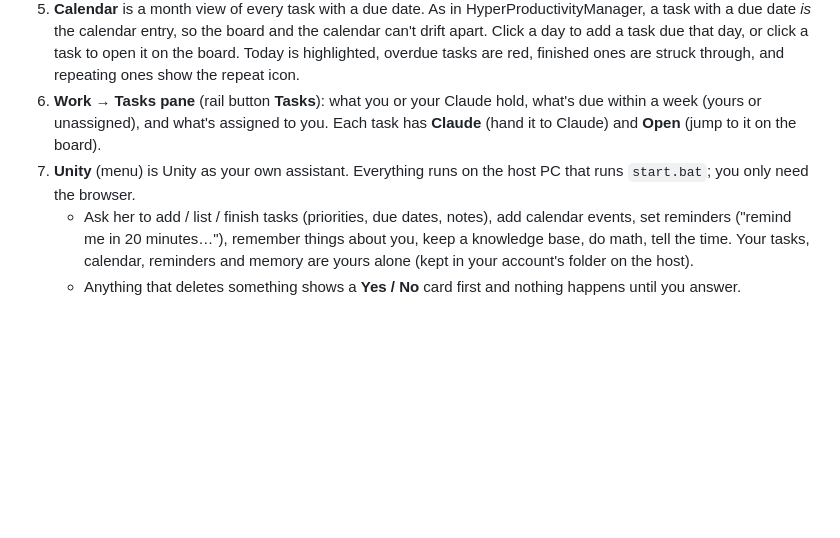
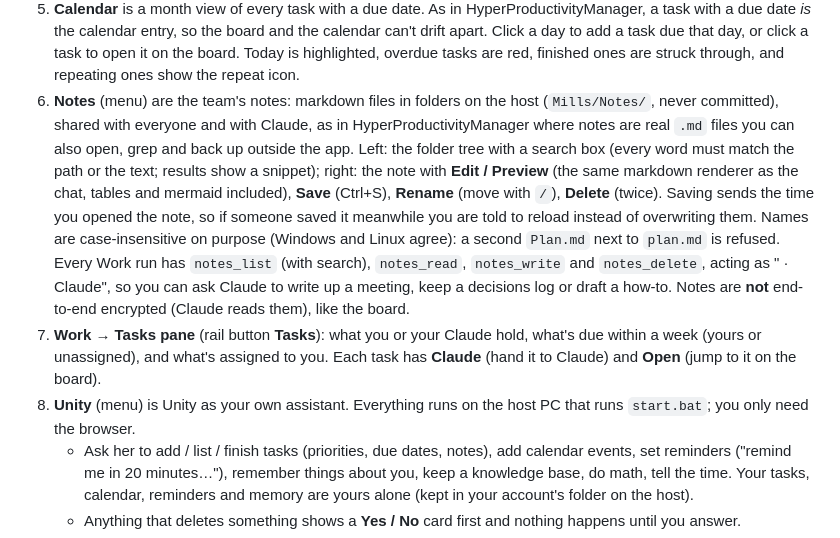
Before and after one commit to Unity-Lab-AI/Mills, a Markdown page: README.md, the part around the change. Rendered like a GitHub page; blank space fills up the shorter version.

Commit message:
README: team notes

```diff
--- a/README.md
+++ b/README.md
@@ -114,8 +114,9 @@ On disk, the `mills` account is `bridge/auth.json` + `bridge/state.json` + `Mill
    - **Live for everyone** through the same long poll as the chat. The menu's Board button shows how many tasks are due today or overdue for you.
    - **Where it lives:** board data is stored on the host in `Mills/Board/board.json` (never in git). It is **not** end-to-end encrypted, because Claude has to read it, the same as Work runs.
 5. **Calendar** is a month view of every task with a due date. As in HyperProductivityManager, a task with a due date *is* the calendar entry, so the board and the calendar can't drift apart. Click a day to add a task due that day, or click a task to open it on the board. Today is highlighted, overdue tasks are red, finished ones are struck through, and repeating ones show the repeat icon.
-6. **Work → Tasks pane** (rail button **Tasks**): what you or your Claude hold, what's due within a week (yours or unassigned), and what's assigned to you. Each task has **Claude** (hand it to Claude) and **Open** (jump to it on the board).
-7. **Unity** (menu) is Unity as your own assistant. Everything runs on the host PC that runs `start.bat`; you only need the browser.
+6. **Notes** (menu) are the team's notes: markdown files in folders on the host (`Mills/Notes/`, never committed), shared with everyone and with Claude, as in HyperProductivityManager where notes are real `.md` files you can also open, grep and back up outside the app. Left: the folder tree with a search box (every word must match the path or the text; results show a snippet); right: the note with **Edit / Preview** (the same markdown renderer as the chat, tables and mermaid included), **Save** (Ctrl+S), **Rename** (move with `/`), **Delete** (twice). Saving sends the time you opened the note, so if someone saved it meanwhile you are told to reload instead of overwriting them. Names are case-insensitive on purpose (Windows and Linux agree): a second `Plan.md` next to `plan.md` is refused. Every Work run has `notes_list` (with search), `notes_read`, `notes_write` and `notes_delete`, acting as "<your name> · Claude", so you can ask Claude to write up a meeting, keep a decisions log or draft a how-to. Notes are **not** end-to-end encrypted (Claude reads them), like the board.
+7. **Work → Tasks pane** (rail button **Tasks**): what you or your Claude hold, what's due within a week (yours or unassigned), and what's assigned to you. Each task has **Claude** (hand it to Claude) and **Open** (jump to it on the board).
+8. **Unity** (menu) is Unity as your own assistant. Everything runs on the host PC that runs `start.bat`; you only need the browser.
    - Ask her to add / list / finish tasks (priorities, due dates, notes), add calendar events, set reminders ("remind me in 20 minutes…"), remember things about you, keep a knowledge base, do math, tell the time. Your tasks, calendar, reminders and memory are yours alone (kept in your account's folder on the host).
    - Anything that deletes something shows a **Yes / No** card first and nothing happens until you answer.
    - Due reminders pop up in the bottom-right corner wherever you are in Mills (and as a browser notification if you allowed them).
```
